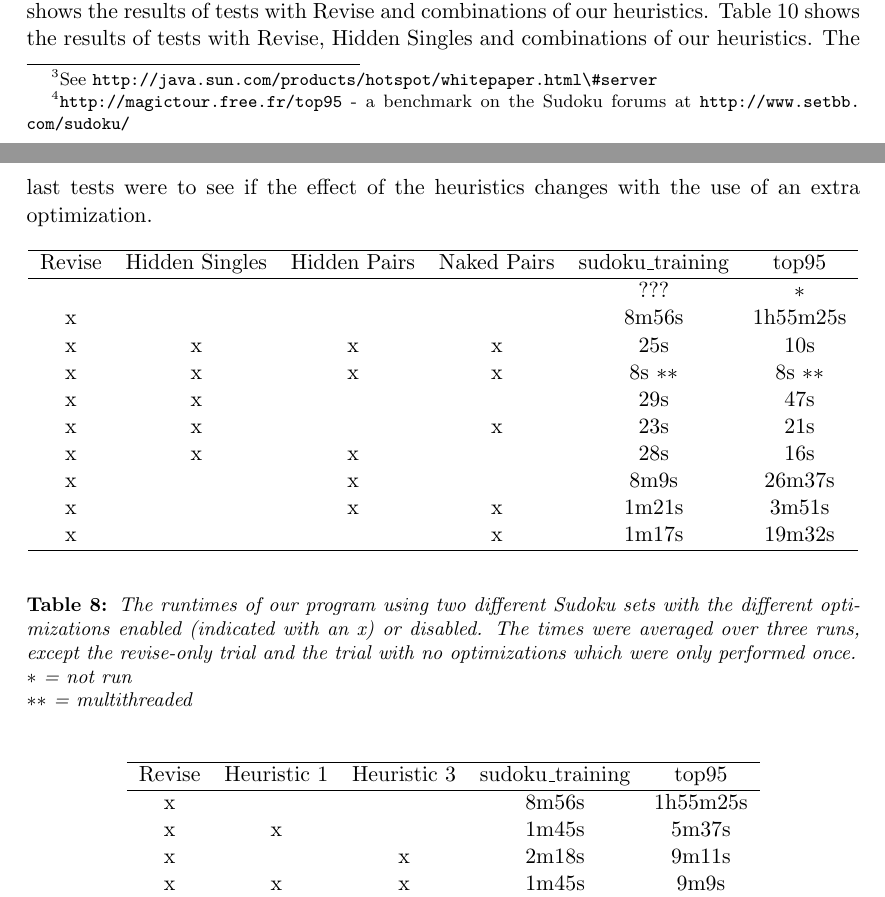
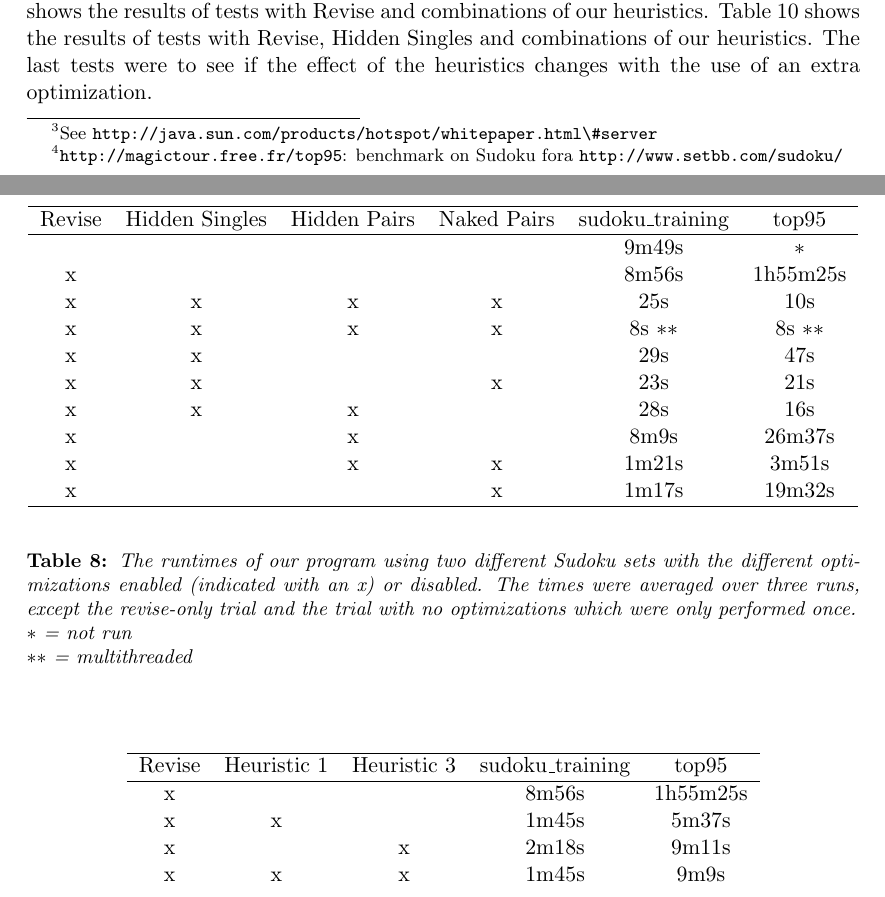
Before and after one commit to armontoubman/sudokucsp, a LaTeX document (SudokuCSP/latex/report.tex): two parts of pages 7 and 8 of 9, joined at a grey line, cut so that both start at the same text. Compiled offline with pdfLaTeX.

Commit message:
hij's weer naice

```diff
--- a/SudokuCSP/latex/report.tex
+++ b/SudokuCSP/latex/report.tex
@@ -322,18 +322,18 @@ Calling java with the -server argument causes our program to run about three tim
 
 \section{Results}
 
-To compare the effectiveness of our optimizations, we performed several tests. Two sets of Sudokus were used: sudoku\_training (from Blackboard) containing 1010 Sudokus of unknown difficulty, and top95, a set containing the 95 most difficult known Sudokus\footnote{\url{http://magictour.free.fr/top95} - a benchmark on the Sudoku forums at \url{http://www.setbb.com/sudoku/}}. All tests were performed on a desktop PC with an AMD Phenom II 720BE triple core processor running at 2.8GHz and 4GB RAM.
+To compare the effectiveness of our optimizations, we performed several tests. Two sets of Sudokus were used: sudoku\_training (from Blackboard) containing 1010 Sudokus of unknown difficulty, and top95, a set containing the 95 most difficult known Sudokus\footnote{\url{http://magictour.free.fr/top95}: benchmark on Sudoku fora \url{http://www.setbb.com/sudoku/}}. All tests were performed on a desktop PC with an AMD Phenom II 720BE triple core processor running at 2.8GHz and 4GB RAM.
 
 The first test was comparing the runtimes of combinations of Hidden Singles, Hidden Pairs and Naked Pairs together with Revise. Because of time constraints, we did not test the top95 set without optimizations. It can be expected that the runtime of the top95 set without Revise compared to with Revise would be relatively greater than the difference between running sudoku\_training with and without Revise. This is because without optimizations, the Backtracking algorithm tries to solve the Sudokus purely by branching on all possible values for variable cells. The Sudokus in the top95 set all have very few givens (17, some maybe a few more), requiring more branching and backtracking to solve than the sudoku\_training set.
 Table~\ref{tab:tech_results} shows the results of tests with Revise and combinations of Hidden Singles, Hidden Pairs and Naked Pairs. Table~\ref{tab:heur_results} shows the results of tests with Revise and combinations of our heuristics. Table~\ref{tab:hs+heur_results} shows the results of tests with Revise, Hidden Singles and combinations of our heuristics. The last tests were to see if the effect of the heuristics changes with the use of an extra optimization.
 
-\begin{table}[htbp]
+\begin{table}[hp]
 \begin{center}
 \begin{tabular}{c c c c c c}
 \hline
  Revise & Hidden Singles & Hidden Pairs & Naked Pairs & sudoku\_training & top95 \\
 \hline
- &  &  &  & ??? & $*$ \\ % training_rv=597.091732188 9m57s
+ &  &  &  & 9m49s & $*$ \\ % training_norv=589.495531305
 x &  &  &  & 8m56s & 1h55m25s \\ % training_rv=536.094290474, top95_rv=6924.5242909
 x & x & x & x & 25s & 10s \\ % training_rv_hs_hp_np_h13=25.511620738333335, top95_rv_hs_hp_np=9.685215524666667
 x & x & x & x & 8s $**$ & 8s $**$ \\
@@ -350,7 +350,7 @@ x &  &  & x & 1m17s & 19m32s \\ % training_rv_np=76.90551903866667, top95_rv_np=
 \label{tab:tech_results}
 \end{table}
 
-\begin{table}[htbp]
+\begin{table}[hp]
 \begin{center}
 \begin{tabular}{c c c c c c}
 \hline
```
Also changed, not shown: SudokuCSP/latex/report.tex (2 more changed lines).
